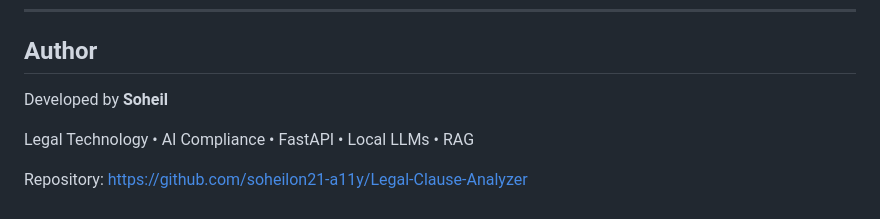
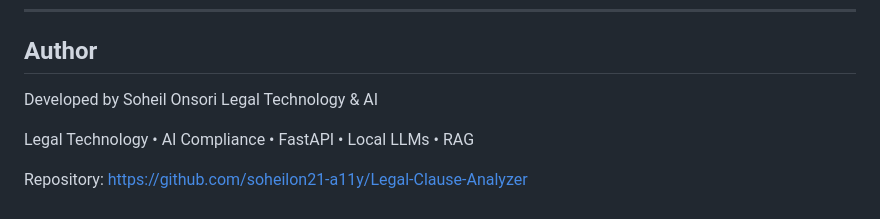
Before and after one commit to soheilon21-a11y/Legal-Clause-Analyzer, a Markdown page: README.md, the part around the change. Drawn GitHub-style.

```diff
--- a/README.md
+++ b/README.md
@@ -328,7 +328,8 @@ The generated reports are compliance-readiness assessments and **do not constitu
 
 ## Author
 
-Developed by **Soheil**
+Developed by Soheil Onsori
+Legal Technology & AI
 
 Legal Technology • AI Compliance • FastAPI • Local LLMs • RAG
 
```
